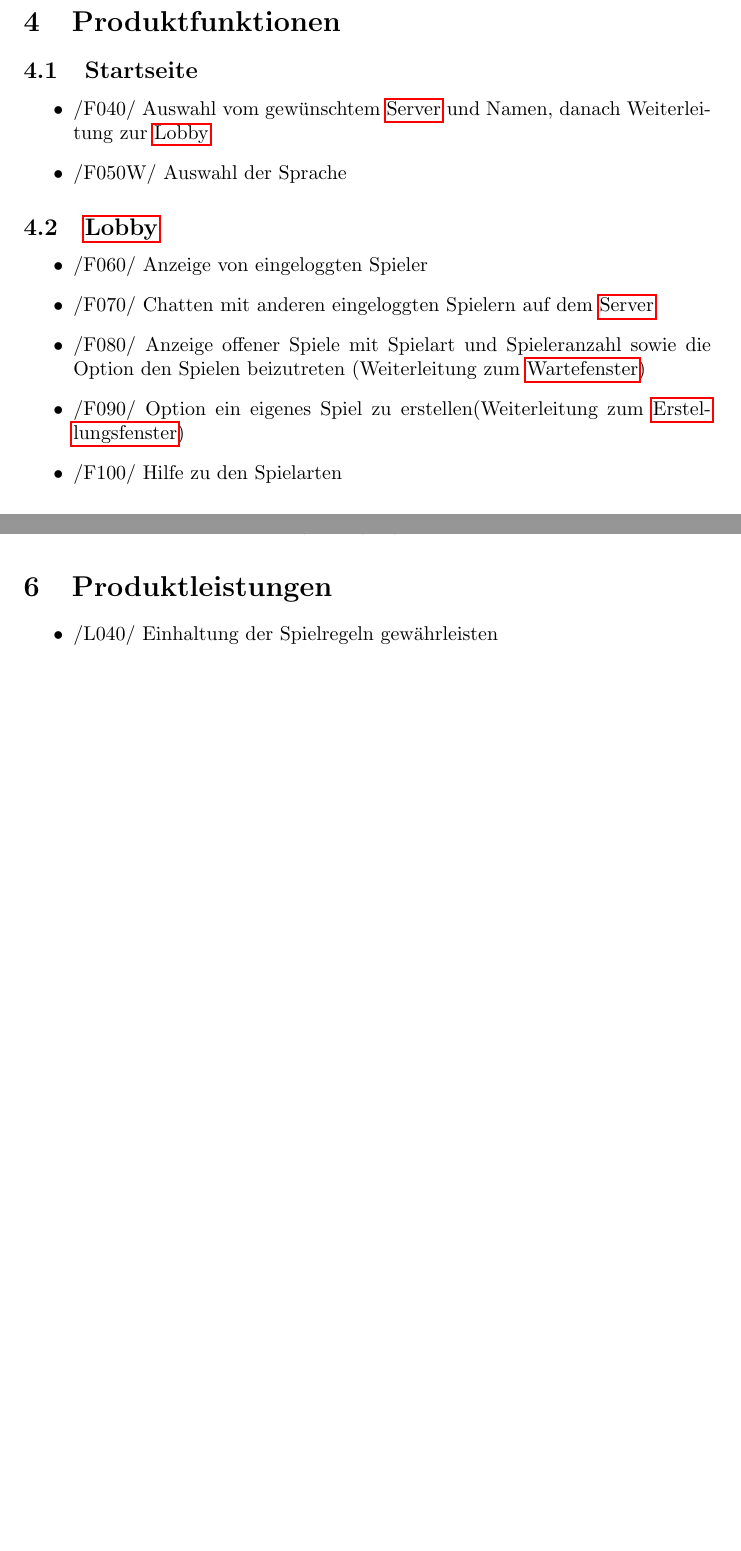
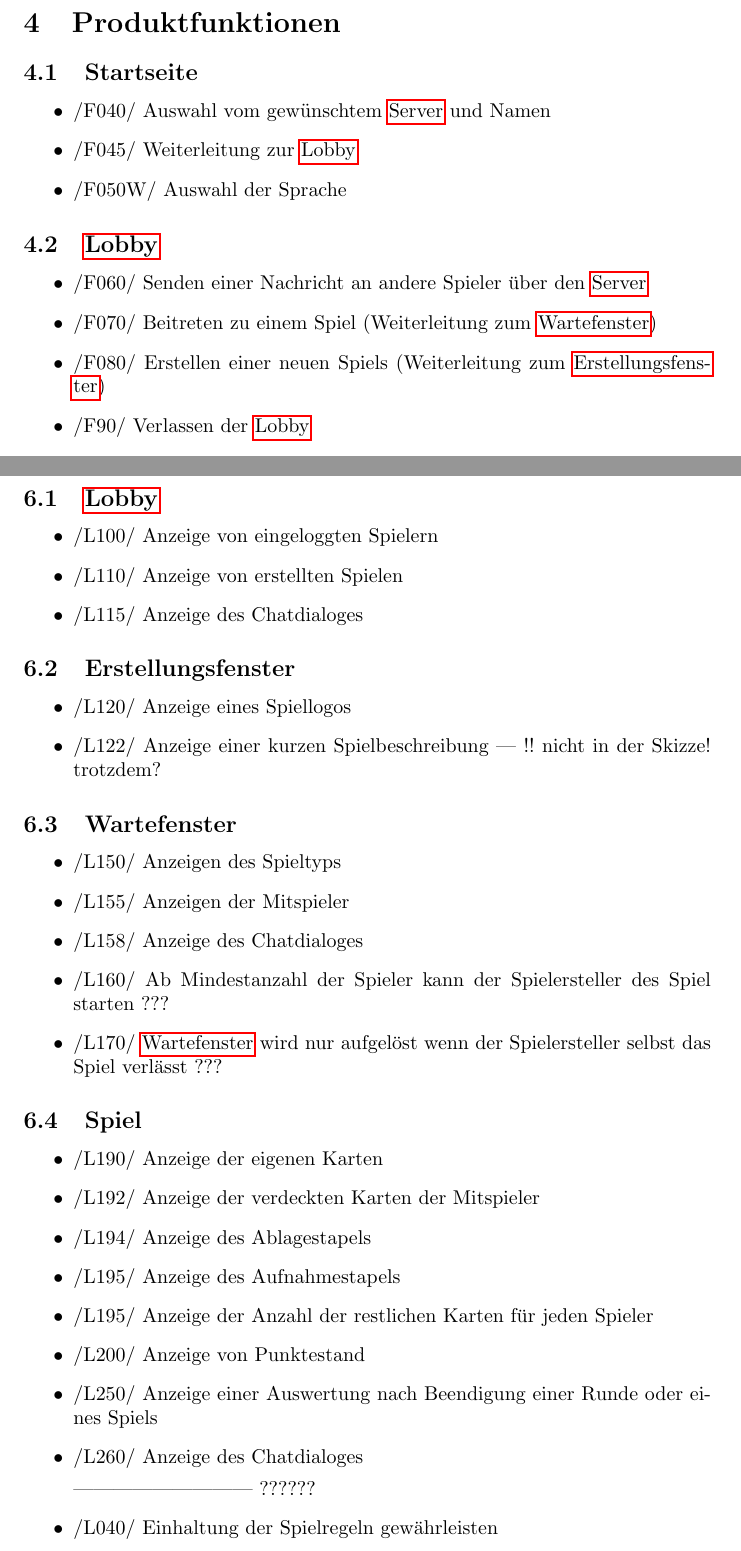
Before and after one commit to Dravian/Netwizhearts, a LaTeX document (Pflichtenheft.tex): two parts of pages 5 and 7 of 12 before the commit and two parts of pages 5 and 8 of 14 after it, joined at a grey line, cut so that both start at the same text, the shorter picture padded with empty space. Compiled offline with pdfLaTeX.

Commit message:
Änderung der Leistungen und Funktionen
Ich bin mir bei manchen Leistungen und Funktionen nicht mehr sicher, wie
wir das machen wollten. Ich habe immer Fragezeichen oder Test dahinter
gesetzt. Vielleicht kann sich das jemand mal ansehen? Bzw. sonst können
wir es morgen vielleicht noch einmal besprechen?!

```diff
--- a/Pflichtenheft.tex
+++ b/Pflichtenheft.tex
@@ -158,49 +158,56 @@ Internetverbindung.
 \section{Produktfunktionen}
 \subsection{Startseite}
 \begin{itemize}
-	\item /F040/ Auswahl vom gewünschtem \gls{Server} und Namen, danach Weiterleitung zur \gls{Lobby}
+	\item /F040/ Auswahl vom gewünschtem \gls{Server} und Namen
+	\item /F045/ Weiterleitung zur \gls{Lobby}
 	\item /F050W/ Auswahl der Sprache
 \end{itemize}
 
 \subsection{\gls{Lobby}}
 \begin{itemize}
-	\item /F060/ Anzeige von eingeloggten Spieler
-	\item /F070/ Chatten mit anderen eingeloggten Spielern auf dem \gls{Server}
-	\item /F080/ Anzeige offener Spiele mit Spielart und Spieleranzahl sowie die Option den Spielen beizutreten (Weiterleitung zum \gls{Wartefenster})
-	\item /F090/ Option ein eigenes Spiel zu erstellen(Weiterleitung zum \gls{Erstellungsfenster})
-	\item /F100/ Hilfe zu den Spielarten
+	\item /F060/ Senden einer Nachricht an andere Spieler über den \gls{Server}
+	\item /F070/ Beitreten zu einem Spiel (Weiterleitung zum \gls{Wartefenster})
+	\item /F080/ Erstellen einer neuen Spiels (Weiterleitung zum \gls{Erstellungsfenster})
+	\item /F90/ Verlassen der \gls{Lobby}
 \end{itemize}
 
 \subsection{Erstellungsfenster}
 \begin{itemize}
-	\item /F120/ Auswahl vom \gls{Regelwerk} und  Namen des Spiels
+	\item /F120/ Auswahl des \gls{Regelwerk}s
+	\item /F122/ Eingabe eines Namen für das Spiel
+	\item /F124/ Erstellung abbrechen und \gls{Erstellungsfenster} verlassen
+	\item /F126/ Erstellen eines neues Spiels
 	\item /F130W/ Möglichkeit ein Passwort für das Spiel zu setzen
 \end{itemize}
 
 \subsection{Passwortabfrage}
 \begin{itemize}
-	\item /F140/ Abfragen des vom Host gewählten Passworts
-	\item /F142/ Zugang zum \gls{Wartefenster} gewähren
-	\item /F145/ Abbrechen und zur Lobby zurückkehren
+	\item /F140/ Eingabe eines Passworts
+	\item /F142/ Einem Spiel beitreten mit Zugang zum \gls{Wartefenster}
+	\item /F145/ Abbrechen und zur \gls{Lobby} zurückkehren
 \end{itemize}
 
 \subsection{Wartefenster}
 \begin{itemize}
-	\item /F150/ Anzeigen des Spieltyps, der Spieler und Spielerzahl
-	\item /F160/ Ab Mindestanzahl der Spieler kann der Spielersteller des Spiel starten
-	\item /F170/ \gls{Wartefenster} wird nur aufgelöst wenn der Spielersteller selbst das Spiel verlässt
+		\item /F150/ Anzeigen des Spieltyps, der Spieler und Spielerzahl
 	\item /F180/ Spielleiter kann unerwünschte Spieler entfernen
+	\item /F185/ Starten des Spiels
+	\item /F187/ Verlassen des \gls{Wartefenster}s und des Spiels
+	\item /F189/ Senden einer Nachricht an andere Spieler im \gls{Wartefenster}
+		\item /F160/ Ab Mindestanzahl der Spieler kann der Spielersteller des Spiel starten
+		\item /F170/ \gls{Wartefenster} wird nur aufgelöst wenn der Spielersteller selbst das Spiel verlässt
 \end{itemize}
 
 \subsection{Spiel}
 \begin{itemize}
-	\item /F190/ Anzeige des Spiels, der eigen Karten, der verdeckten Karten der Mitspieler sowie Ablage-und Aufnahmestapel
-	\item /F200/ Anzeige von Punktestand oder anderen Zusatzinformationen
+		\item /F190/ Anzeige des Spiels, der eigen Karten, der verdeckten Karten der Mitspieler sowie Ablage-und 				Aufnahmestapel
+		\item /F200/ Anzeige von Punktestand oder anderen Zusatzinformationen
 	\item /F210/ Eingabemöglichkeit für regelkonforme Aktionen
-	\item /F220/ Chatten mit anderen Mitspielern
-	\item /F230/ Wenn einer das Spiel verlässt wird das Spiel beendet und die anderen Mitspieler werden zur \gls{Lobby} zurückgeleitet
-	\item /F240/ Hilfe zu dem Spiel
-	\item /F250/ Auswertung bei Ende des Spiels
+	\item /F220/ Senden einer Nachricht an die Mitspieler
+	\item /F230/ Auswählen einer Karte aus der eigenen Spielhand
+	\item /F240/ Legen der Karte ??? -unnötig??
+	\item /F245/ Verlassen des Spiels und damit Beendigung des Spiels mit Weiterleitung zur \gls{Lobby}
+		\item /F250/ Auswertung bei Ende des Spiels
 \end{itemize}
 
 \section{Produktdaten}
@@ -255,7 +262,41 @@ Internetverbindung.
 \end{itemize}
 
 \section{Produktleistungen}
+\subsection{\gls{Lobby}}
 \begin{itemize}
+	\item /L100/ Anzeige von eingeloggten Spielern
+	\item /L110/ Anzeige von erstellten Spielen
+	\item /L115/ Anzeige des Chatdialoges
+\end{itemize}
+
+\subsection{Erstellungsfenster}
+\begin{itemize}
+	\item /L120/ Anzeige eines Spiellogos
+	\item /L122/ Anzeige einer kurzen Spielbeschreibung --- !! nicht in der Skizze! trotzdem?
+\end{itemize}
+
+\subsection{Wartefenster}
+\begin{itemize}
+	\item /L150/ Anzeigen des Spieltyps
+	\item /L155/ Anzeigen der Mitspieler
+	\item /L158/ Anzeige des Chatdialoges
+	\item /L160/ Ab Mindestanzahl der Spieler kann der Spielersteller des Spiel starten ???
+	\item /L170/ \gls{Wartefenster} wird nur aufgelöst wenn der Spielersteller selbst das Spiel verlässt ???
+\end{itemize}
+
+\subsection{Spiel}
+\begin{itemize}
+	\item /L190/ Anzeige der eigenen Karten
+	\item /L192/ Anzeige der verdeckten Karten der Mitspieler
+	\item /L194/ Anzeige des Ablagestapels
+	\item /L195/ Anzeige des Aufnahmestapels
+	\item /L195/ Anzeige der Anzahl der restlichen Karten für jeden Spieler
+	\item /L200/ Anzeige von Punktestand
+	\item /L250/ Anzeige einer Auswertung nach Beendigung einer Runde oder eines Spiels
+	\item /L260/ Anzeige des Chatdialoges
+
+---------------------------
+	??????
 	\item /L040/ Einhaltung der Spielregeln gewährleisten
 	\item /L050/ Fehlermeldungen akkumuliert ausgeben
 	\item /L060/ Verwaltung mehrerer parallel laufender Spiele
```
Also changed, not shown: Pflichtenheft.pdf, 8 other files.
